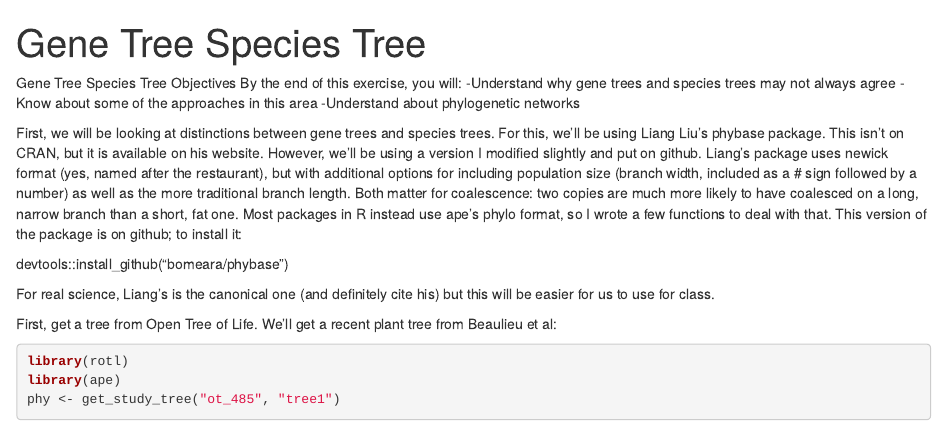
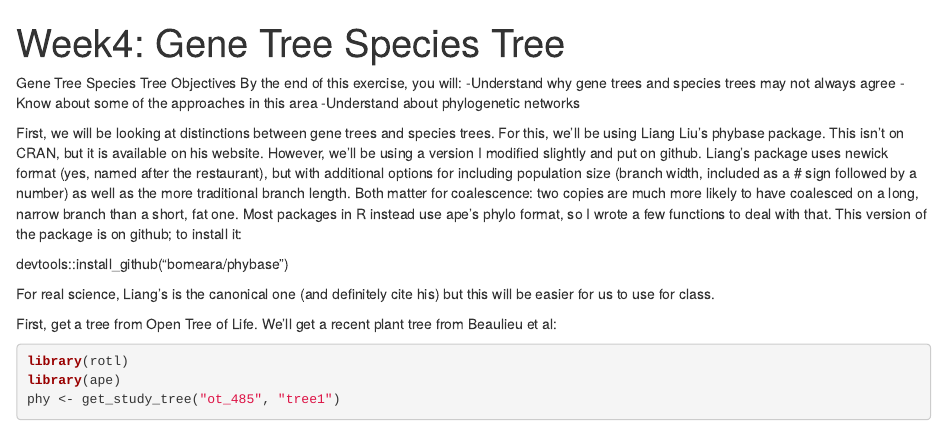
Before and after one commit to hollybraba/PhylogeneticMethods, an R Markdown document (Week4-GeneTree-SpeciesTree.Rmd): the page in a window 1100 px wide, from its top. Rendered offline with R 4.5, knitr and Pandoc, with nearby package versions; code that draws random numbers runs with fixed seeds of ours; some code elsewhere in the file could not run offline.

Commit message:
Added more informative title

```diff
--- a/GeneTree-SpeciesTree.Rmd
+++ b/Week4-GeneTree-SpeciesTree.Rmd
@@ -1,5 +1,5 @@
 ---
-title: "Gene Tree Species Tree"
+title: "Week4: Gene Tree Species Tree"
 output: html_notebook
 ---
 Gene Tree Species Tree
```
